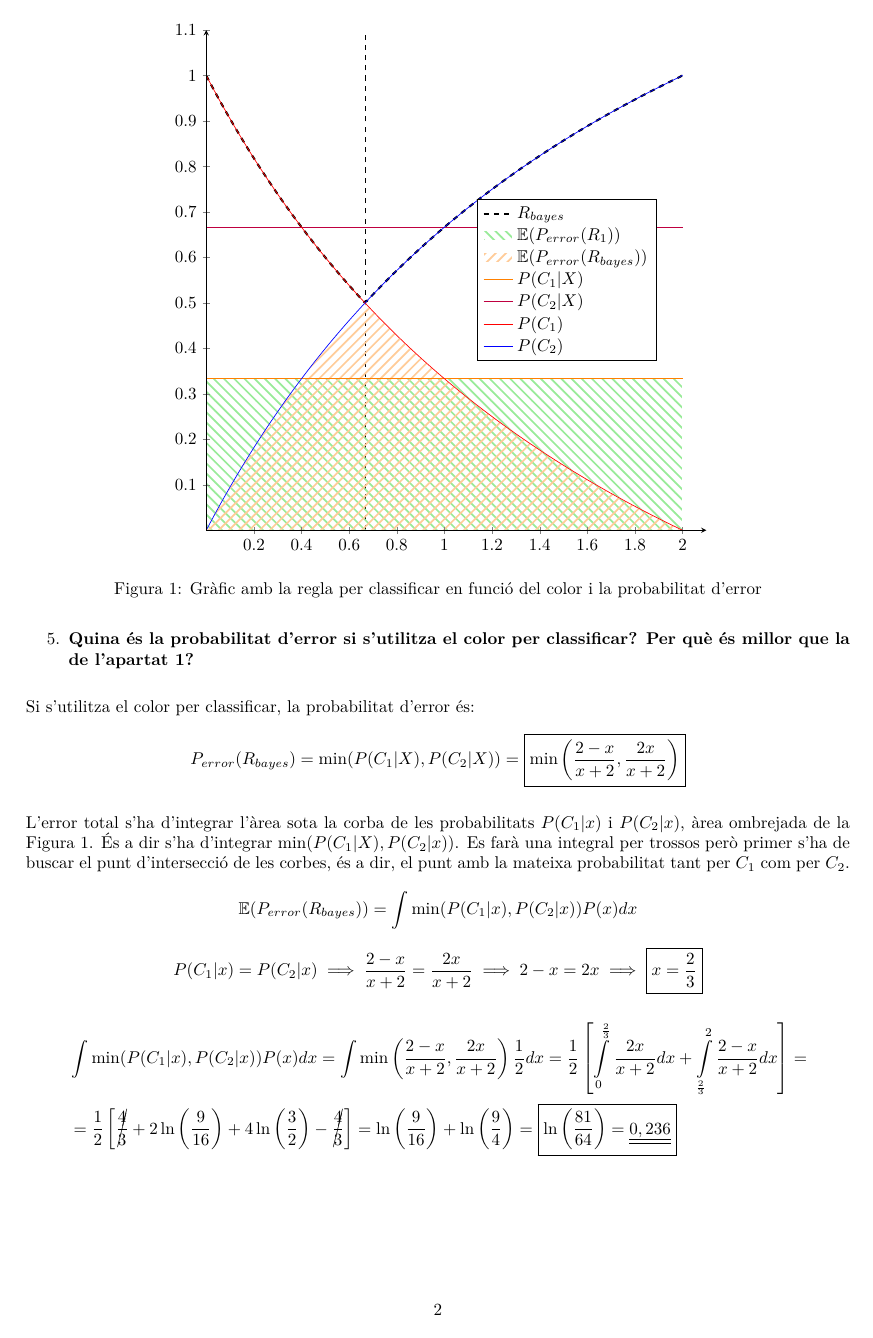
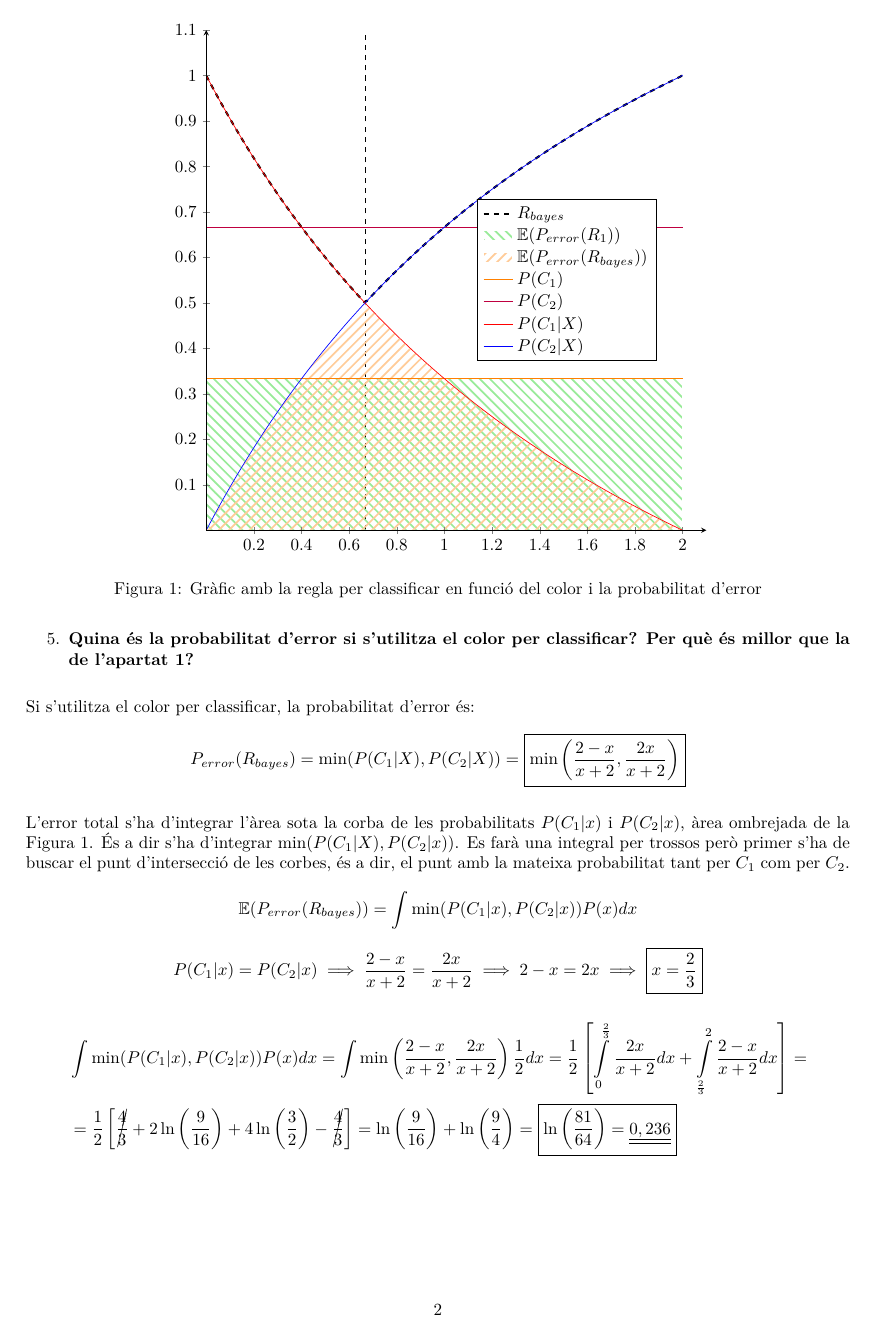
Before and after one commit to jmigual/ApaProblemes, a LaTeX document (problema_4/problema_4.tex): page 2 of 3. Compiled offline with XeLaTeX.

Commit message:
Arreglar llegenda gràfic

```diff
--- a/problema_4/problema_4.tex
+++ b/problema_4/problema_4.tex
@@ -154,7 +154,7 @@ $$
 				\addplot[mark=none, purple]{2/3};
 				\addplot[mark=none, red] {(2 - x)/(x + 2)};
 				\addplot[mark=none, blue] {(2*x)/(x + 2)};
-			\legend{$R_{bayes}$, $ \mathbb{E}(P_{error}(R_1))$,  $\mathbb{E}(P_{error}(R_{bayes}))$,  $P(C_1|X)$, $P(C_2|X)$, $P(C_1)$,$P(C_2)$};
+			\legend{$R_{bayes}$, $ \mathbb{E}(P_{error}(R_1))$,  $\mathbb{E}(P_{error}(R_{bayes}))$, $P(C_1)$,$P(C_2)$, $P(C_1|X)$, $P(C_2|X)$};
 		\end{axis}
 	\end{tikzpicture}
 	\caption{Gràfic amb la regla per classificar en funció del color i la probabilitat d'error}
```
